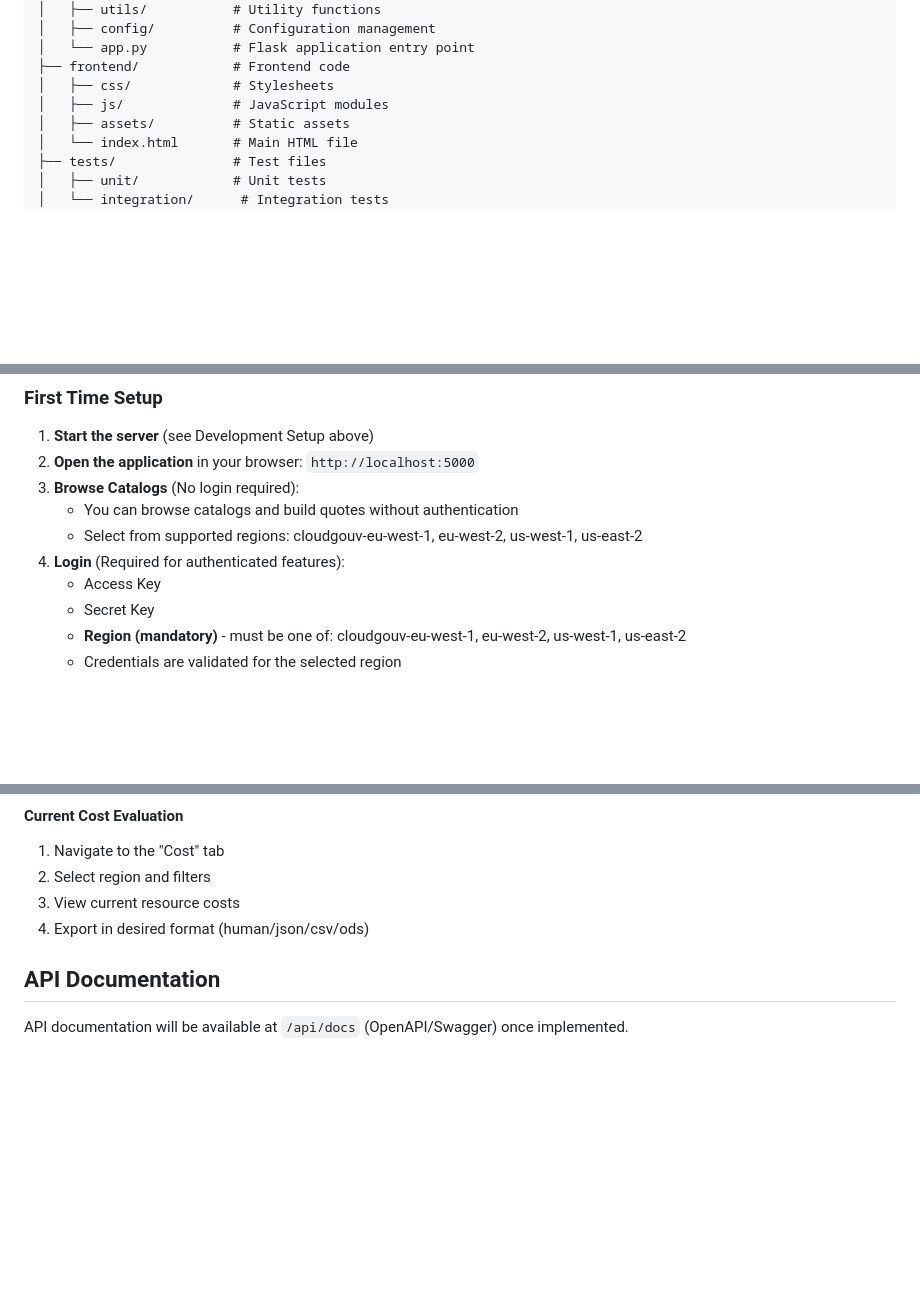
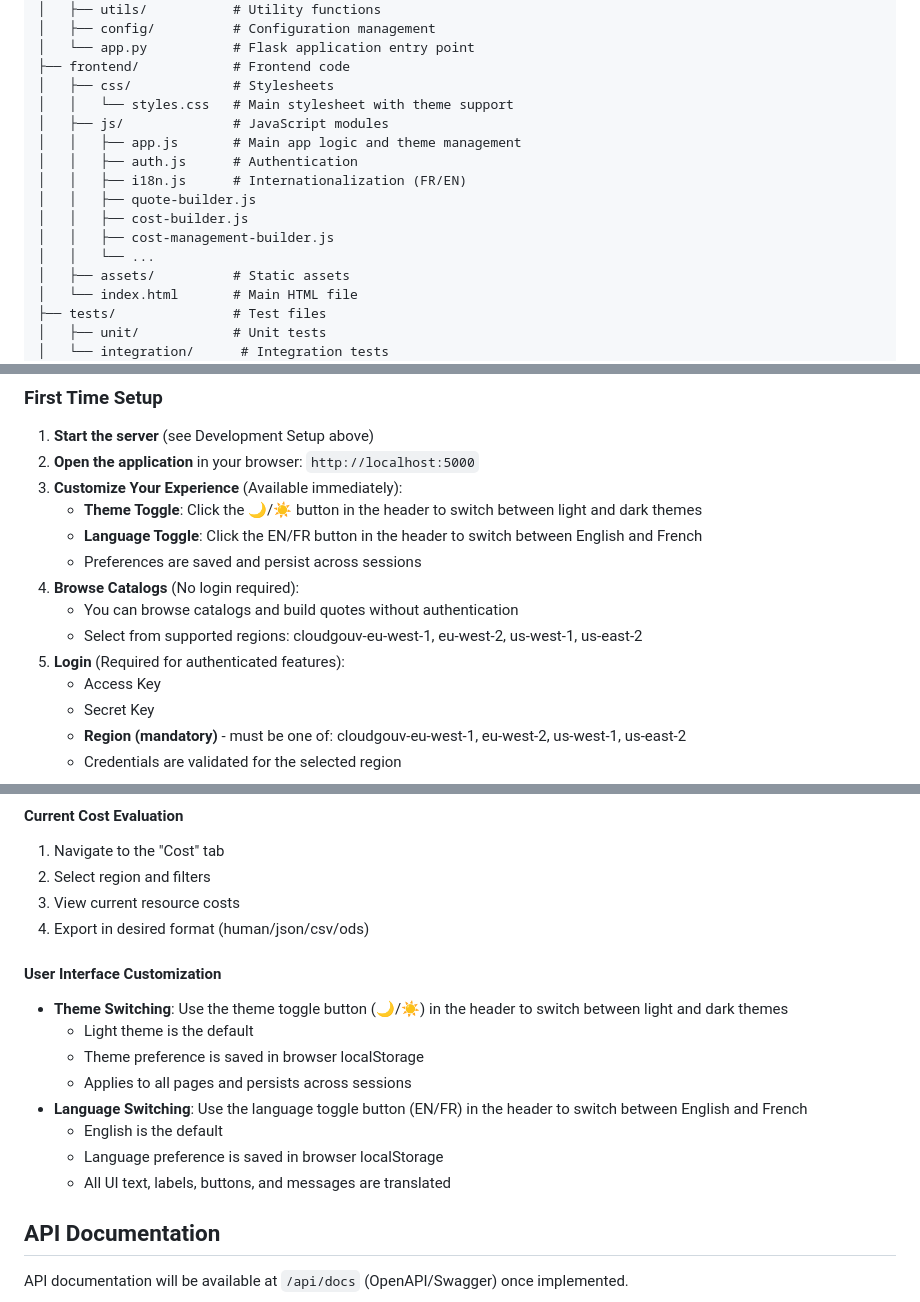
Before and after one commit to blawesom/osc-finops, a Markdown page: README.md, 3 parts joined by grey strips. Rendered like a GitHub page; blank space fills up the shorter version.

Commit message:
Update README to document dark/light theme and i18n features
- Add User Experience Features section documenting theme toggle and language support
- Update project structure to include i18n.js and detailed frontend modules
- Add browser prerequisites for JavaScript and localStorage support
- Add customization instructions in First Time Setup section
- Add User Interface Customization section with theme and language switching details
- Document preference persistence and default settings

```diff
--- a/README.md
+++ b/README.md
@@ -134,7 +140,15 @@ osc-finops/
 │   └── app.py           # Flask application entry point
 ├── frontend/            # Frontend code
 │   ├── css/             # Stylesheets
+│   │   └── styles.css   # Main stylesheet with theme support
 │   ├── js/              # JavaScript modules
+│   │   ├── app.js       # Main app logic and theme management
+│   │   ├── auth.js      # Authentication
+│   │   ├── i18n.js      # Internationalization (FR/EN)
+│   │   ├── quote-builder.js
+│   │   ├── cost-builder.js
+│   │   ├── cost-management-builder.js
+│   │   └── ...
 │   ├── assets/          # Static assets
 │   └── index.html       # Main HTML file
 ├── tests/               # Test files
@@ -198,10 +212,14 @@ For detailed testing instructions, see [tests/TESTING.md](tests/TESTING.md).
 
 1. **Start the server** (see Development Setup above)
 2. **Open the application** in your browser: `http://localhost:5000`
-3. **Browse Catalogs** (No login required):
+3. **Customize Your Experience** (Available immediately):
+   - **Theme Toggle**: Click the 🌙/☀️ button in the header to switch between light and dark themes
+   - **Language Toggle**: Click the EN/FR button in the header to switch between English and French
+   - Preferences are saved and persist across sessions
+4. **Browse Catalogs** (No login required):
    - You can browse catalogs and build quotes without authentication
    - Select from supported regions: cloudgouv-eu-west-1, eu-west-2, us-west-1, us-east-2
-4. **Login** (Required for authenticated features):
+5. **Login** (Required for authenticated features):
    - Access Key
    - Secret Key
    - **Region (mandatory)** - must be one of: cloudgouv-eu-west-1, eu-west-2, us-west-1, us-east-2
@@ -242,6 +260,16 @@ For detailed testing instructions, see [tests/TESTING.md](tests/TESTING.md).
 2. Select region and filters
 3. View current resource costs
 4. Export in desired format (human/json/csv/ods)
+
+#### User Interface Customization
+- **Theme Switching**: Use the theme toggle button (🌙/☀️) in the header to switch between light and dark themes
+  - Light theme is the default
+  - Theme preference is saved in browser localStorage
+  - Applies to all pages and persists across sessions
+- **Language Switching**: Use the language toggle button (EN/FR) in the header to switch between English and French
+  - English is the default
+  - Language preference is saved in browser localStorage
+  - All UI text, labels, buttons, and messages are translated
 
 ## API Documentation
 
```
Also changed, not shown: other parts of README.md (+6 -0 lines).
